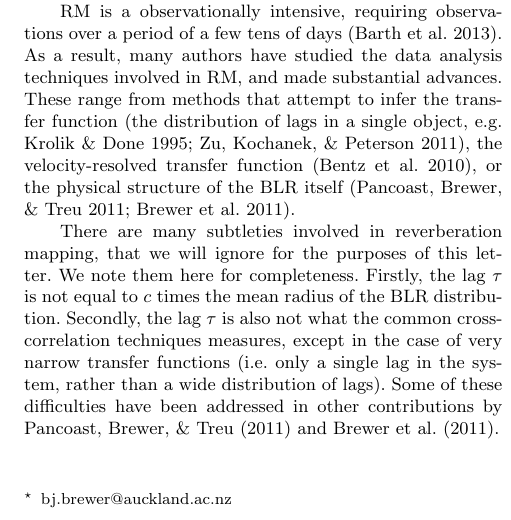
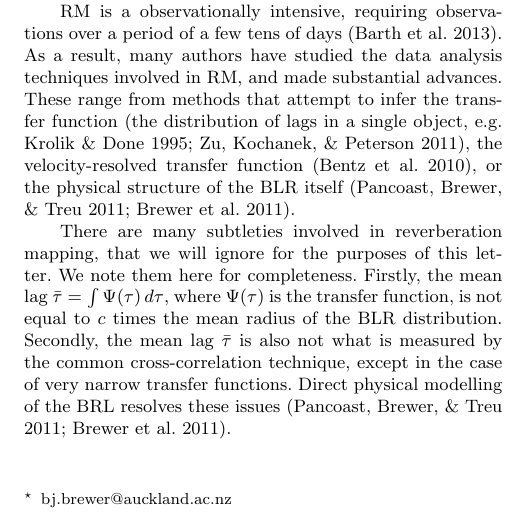
Before and after one commit to eggplantbren/RMHB, a LaTeX paper (Paper/ms.tex): part of one column of page 1 of 3, cut so that both start at the same text. Compiled offline with pdfLaTeX; a LaTeX package or settings file that is missing is left out.

Commit message:
New figure (CCF), some work on text

```diff
--- a/Paper/ms.tex
+++ b/Paper/ms.tex
@@ -77,12 +77,13 @@ the velocity-resolved transfer function
 
 There are many subtleties involved in reverberation mapping, that we will ignore
 for the purposes of this letter. We note them here for completeness. Firstly,
-the lag $\tau$ is not equal to $c$ times the mean radius of the BLR
-distribution. Secondly, the lag $\tau$ is also not what the common
-cross-correlation techniques measures, except in the case of very narrow
-transfer functions (i.e. only a single lag in the system, rather than a wide
-distribution of lags). Some of these difficulties have been addressed in other
-contributions by \citet{pancoast} and \citet{arp151}.
+the mean lag $\bar{\tau} = \int \Psi(\tau)\, d\tau$, where $\Psi(\tau)$
+is the transfer function, is not equal to $c$ times the mean radius of the BLR
+distribution. Secondly, the mean lag $\bar{\tau}$ is also not what is measured
+by the common
+cross-correlation technique, except in the case of very narrow
+transfer functions. Direct physical modelling of the BRL resolves these
+issues \citep{pancoast, arp151}.
 
 Recently, \citet{2012MNRAS.427.2701F, 2013MNRAS.434L..16F} introduced an
 innovative approach to reverberation mapping where the results from multiple
```
Also changed, not shown: Paper/Figures/ccf.eps (added), Paper/ms.tex (13 more changed lines).
